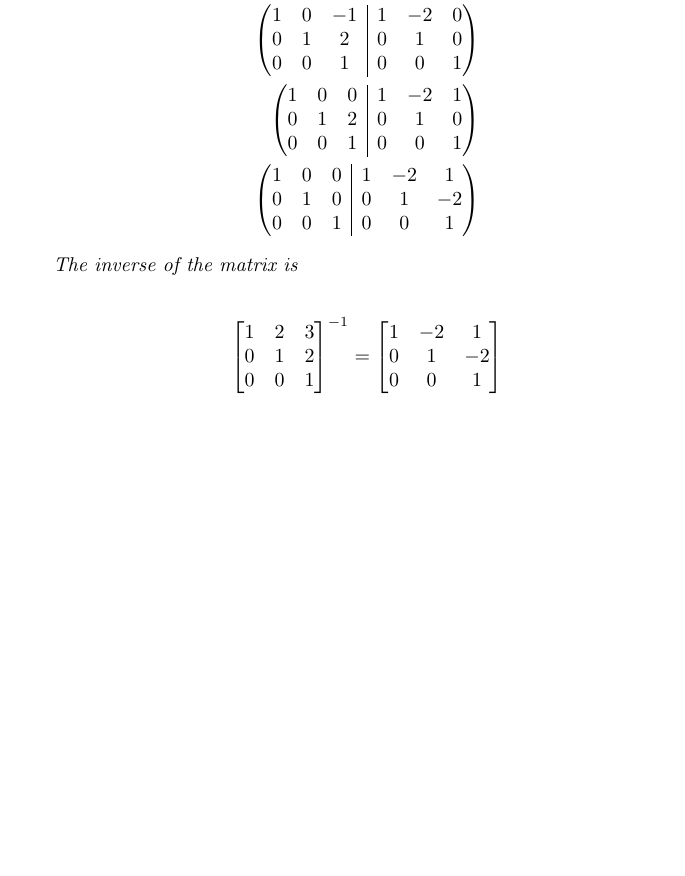
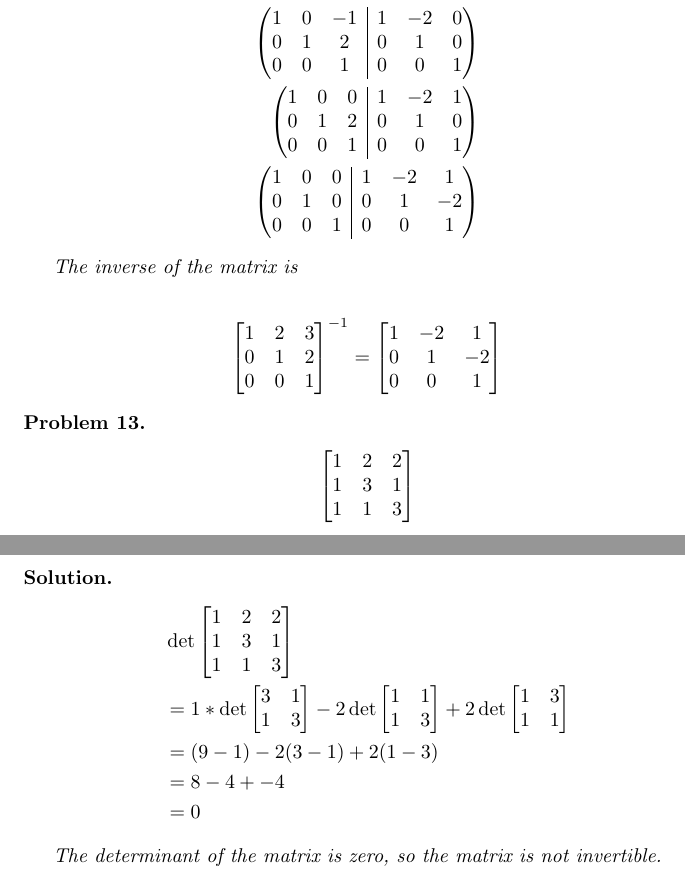
Before and after one commit to ataylor89/LinearAlgebraWithApplications, a LaTeX document (ch2sec4.tex): part of page 11 of 11 before the commit and two parts of pages 11 and 12 of 12 after it, the two joined at a grey line, cut so that both start at the same text, the shorter picture padded with empty space. Compiled offline with pdfLaTeX.

Commit message:
Adding a matrix problem, calculating the determinant and finding the inverse if it exists

```diff
--- a/ch2sec4.tex
+++ b/ch2sec4.tex
@@ -615,4 +615,27 @@ The inverse of the matrix is
 
 \end{solution}
 
+\begin{problem}
+\begin{align*}
+\begin{bmatrix}
+1 & 2 & 2 \\ 1 & 3 & 1 \\ 1 & 1 & 3
+\end{bmatrix}
+\end{align*}
+\end{problem}
+
+\begin{solution}
+\begin{align*}
+& \det \begin{bmatrix}
+1 & 2 & 2 \\ 1 & 3 & 1 \\ 1 & 1 & 3
+\end{bmatrix} \\
+&= 1 * \det \begin{bmatrix}3 & 1 \\ 1 & 3\end{bmatrix} - 2 \det \begin{bmatrix}1 & 1 \\ 1 & 3\end{bmatrix} + 2 \det \begin{bmatrix}1 & 3 \\ 1 & 1\end{bmatrix} \\
+&= (9-1) - 2(3-1) + 2(1-3) \\
+&= 8 - 4 + -4 \\
+&= 0
+\end{align*}
+
+The determinant of the matrix is zero, so the matrix is not invertible.
+
+\end{solution}
+
 \end{document}
```
Also changed, not shown: ch2sec4.pdf.
